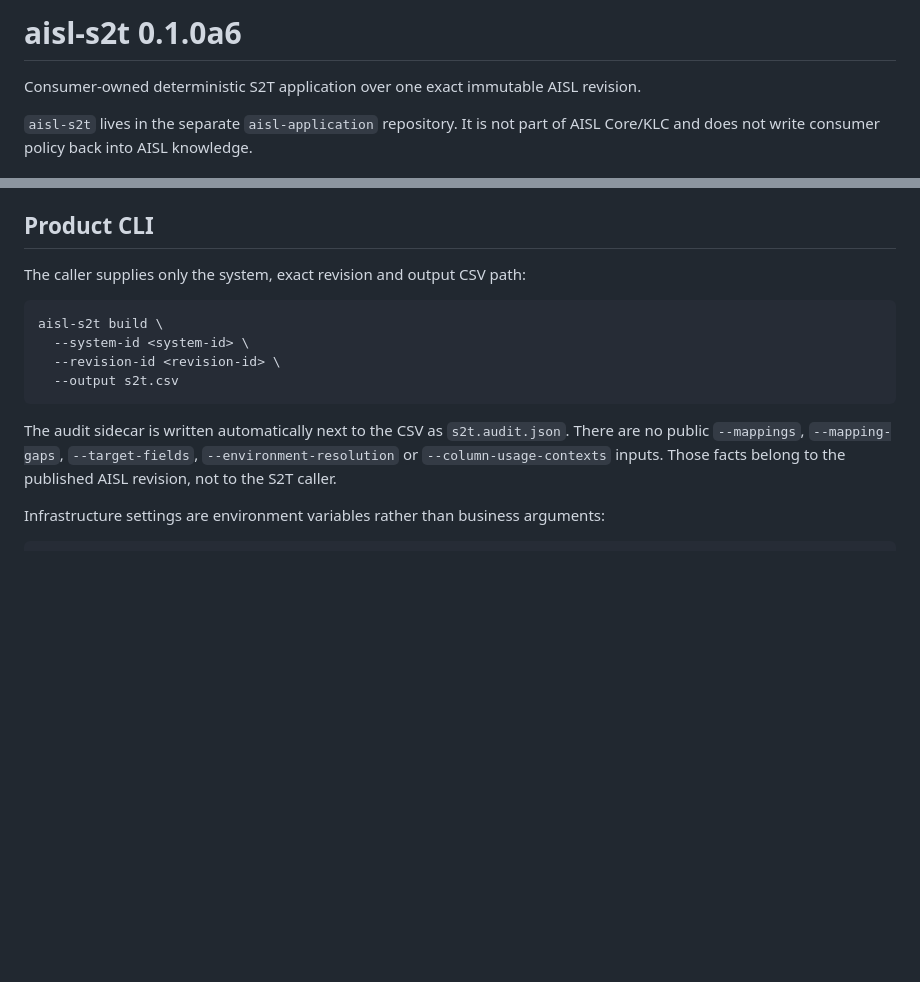
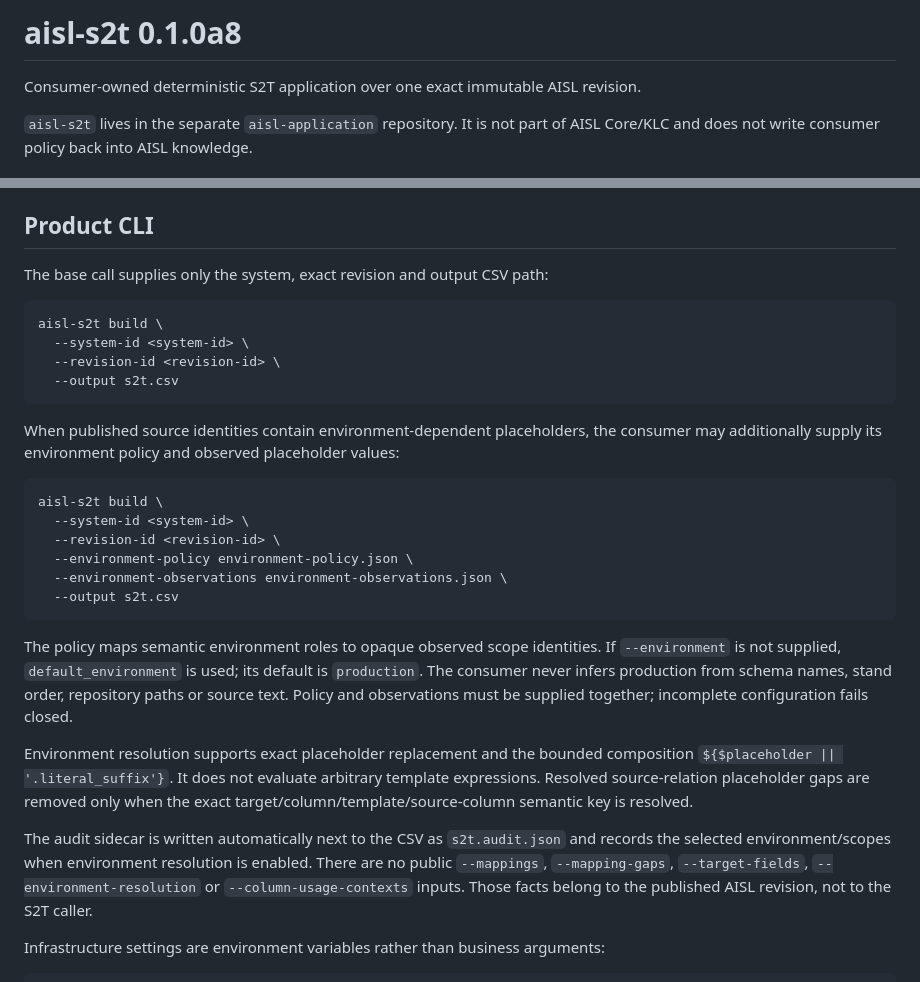
Before and after one commit to AndreyKorabelnik/aisl-application, a Markdown page: s2t/README.md, 2 parts joined by grey strips. Drawn GitHub-style; blank space fills up the shorter version.

Commit message:
Docs: production-default revision environment policy

````diff
--- a/s2t/README.md
+++ b/s2t/README.md
@@ -1,4 +1,4 @@
-# aisl-s2t 0.1.0a6
+# aisl-s2t 0.1.0a8
 
 Consumer-owned deterministic S2T application over one exact immutable AISL revision.
 
@@ -32,7 +32,7 @@ transport/integration dependency.
 
 ## Product CLI
 
-The caller supplies only the system, exact revision and output CSV path:
+The base call supplies only the system, exact revision and output CSV path:
 
 ```bash
 aisl-s2t build \
@@ -41,7 +41,32 @@ aisl-s2t build \
   --output s2t.csv
 ```
 
-The audit sidecar is written automatically next to the CSV as `s2t.audit.json`.
+When published source identities contain environment-dependent placeholders, the
+consumer may additionally supply its environment policy and observed placeholder
+values:
+
+```bash
+aisl-s2t build \
+  --system-id <system-id> \
+  --revision-id <revision-id> \
+  --environment-policy environment-policy.json \
+  --environment-observations environment-observations.json \
+  --output s2t.csv
+```
+
+The policy maps semantic environment roles to opaque observed scope identities. If
+`--environment` is not supplied, `default_environment` is used; its default is
+`production`. The consumer never infers production from schema names, stand order,
+repository paths or source text. Policy and observations must be supplied together;
+incomplete configuration fails closed.
+
+Environment resolution supports exact placeholder replacement and the bounded
+composition `${$placeholder || '.literal_suffix'}`. It does not evaluate arbitrary
+template expressions. Resolved source-relation placeholder gaps are removed only
+when the exact target/column/template/source-column semantic key is resolved.
+
+The audit sidecar is written automatically next to the CSV as `s2t.audit.json` and
+records the selected environment/scopes when environment resolution is enabled.
 There are no public `--mappings`, `--mapping-gaps`, `--target-fields`,
 `--environment-resolution` or `--column-usage-contexts` inputs. Those facts belong
 to the published AISL revision, not to the S2T caller.
````
